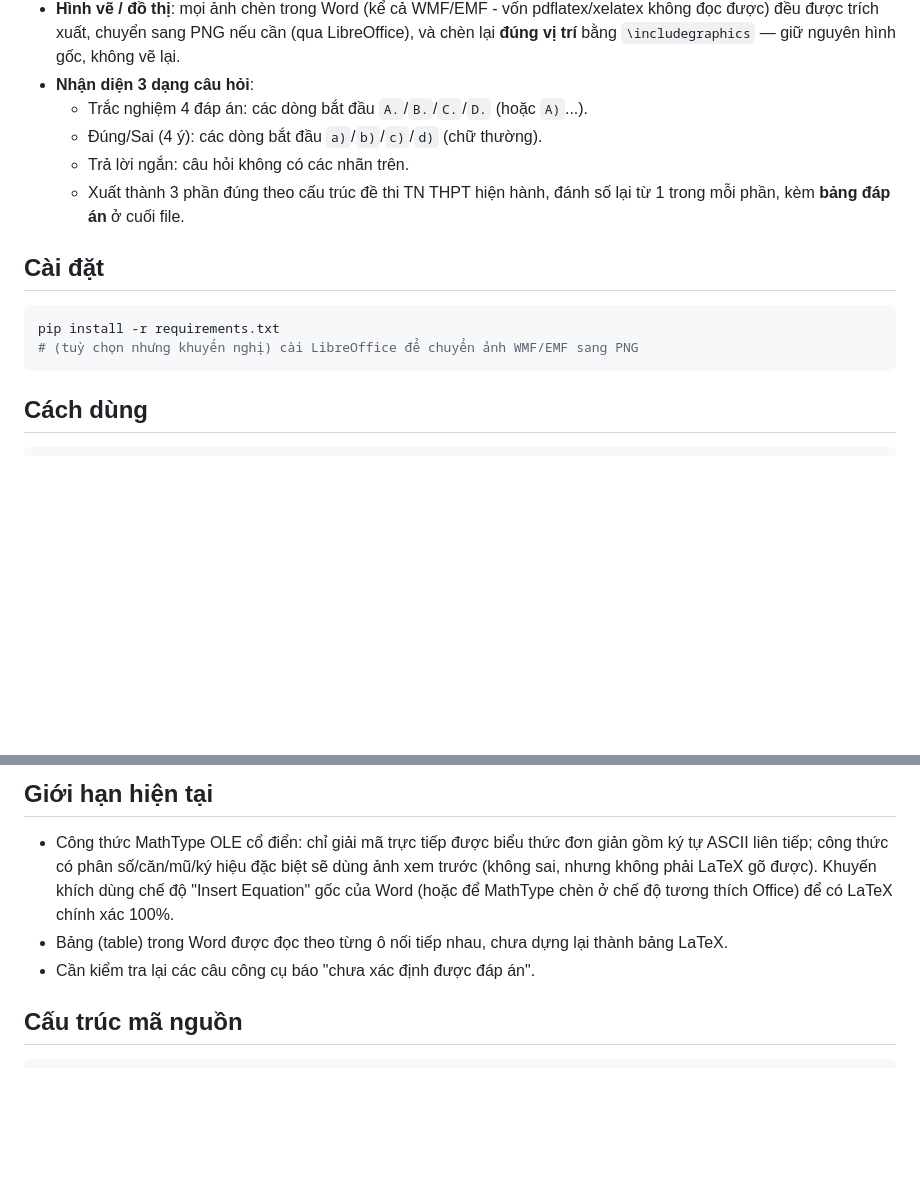
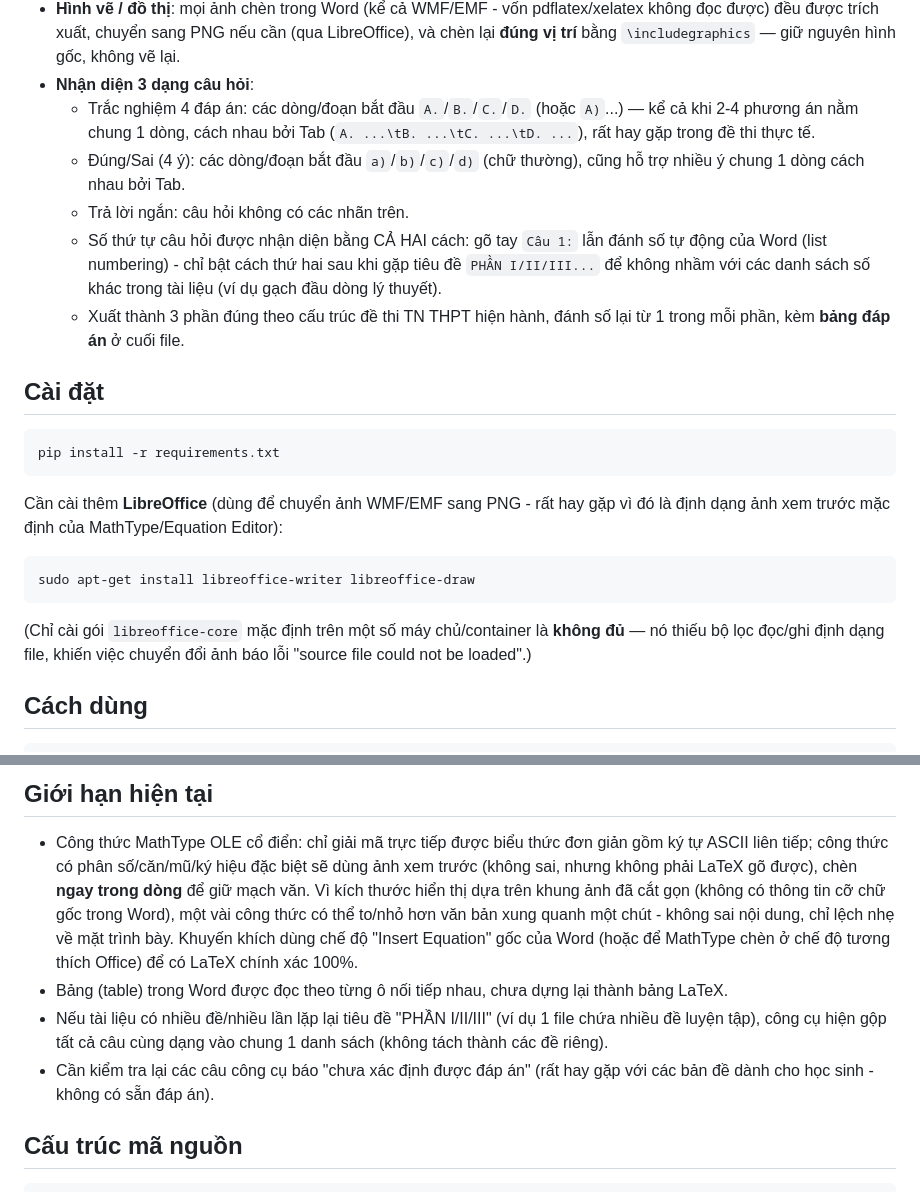
Before and after one commit to xuanthanh111/So-n-KHBD, a Markdown page: README.md, 2 parts joined by grey strips. GitHub-like rendering; blank space fills up the shorter version.

Commit message:
Update README with real-world findings from testing a live exam file
Document the Word auto-numbering + tab-separated-options support added
to classify.py, the libreoffice-writer/libreoffice-draw install
requirement (core alone lacks format filters), and the known limitation
around inline fallback-formula sizing and multi-exam-in-one-file
merging discovered while validating against an actual user-provided
docx.

Co-Authored-By: Claude Sonnet 5 <noreply@anthropic.com>
Claude-Session: https://claude.ai/code/session_01JEWp4HfnT1x6FgSFkAwVHB

````diff
--- a/README.md
+++ b/README.md
@@ -21,9 +21,16 @@ có công thức toán (MathType / công thức Word) và hình vẽ/đồ thị
   nếu cần (qua LibreOffice), và chèn lại **đúng vị trí** bằng
   `\includegraphics` — giữ nguyên hình gốc, không vẽ lại.
 - **Nhận diện 3 dạng câu hỏi**:
-  - Trắc nghiệm 4 đáp án: các dòng bắt đầu `A.`/`B.`/`C.`/`D.` (hoặc `A)`...).
-  - Đúng/Sai (4 ý): các dòng bắt đầu `a)`/`b)`/`c)`/`d)` (chữ thường).
+  - Trắc nghiệm 4 đáp án: các dòng/đoạn bắt đầu `A.`/`B.`/`C.`/`D.` (hoặc
+    `A)`...) — kể cả khi 2-4 phương án nằm chung 1 dòng, cách nhau bởi Tab
+    (`A. ...\tB. ...\tC. ...\tD. ...`), rất hay gặp trong đề thi thực tế.
+  - Đúng/Sai (4 ý): các dòng/đoạn bắt đầu `a)`/`b)`/`c)`/`d)` (chữ thường),
+    cũng hỗ trợ nhiều ý chung 1 dòng cách nhau bởi Tab.
   - Trả lời ngắn: câu hỏi không có các nhãn trên.
+  - Số thứ tự câu hỏi được nhận diện bằng CẢ HAI cách: gõ tay `Câu 1:` lẫn
+    đánh số tự động của Word (list numbering) - chỉ bật cách thứ hai sau
+    khi gặp tiêu đề `PHẦN I/II/III...` để không nhầm với các danh sách số
+    khác trong tài liệu (ví dụ gạch đầu dòng lý thuyết).
   - Xuất thành 3 phần đúng theo cấu trúc đề thi TN THPT hiện hành, đánh
     số lại từ 1 trong mỗi phần, kèm **bảng đáp án** ở cuối file.
 
@@ -31,8 +38,19 @@ có công thức toán (MathType / công thức Word) và hình vẽ/đồ thị
 
 ```bash
 pip install -r requirements.txt
-# (tuỳ chọn nhưng khuyến nghị) cài LibreOffice để chuyển ảnh WMF/EMF sang PNG
 ```
+
+Cần cài thêm **LibreOffice** (dùng để chuyển ảnh WMF/EMF sang PNG - rất
+hay gặp vì đó là định dạng ảnh xem trước mặc định của MathType/Equation
+Editor):
+
+```bash
+sudo apt-get install libreoffice-writer libreoffice-draw
+```
+
+(Chỉ cài gói `libreoffice-core` mặc định trên một số máy chủ/container là
+**không đủ** — nó thiếu bộ lọc đọc/ghi định dạng file, khiến việc chuyển
+đổi ảnh báo lỗi "source file could not be loaded".)
 
 ## Cách dùng
 
@@ -70,11 +88,19 @@ Kết quả:
 - Công thức MathType OLE cổ điển: chỉ giải mã trực tiếp được biểu thức
   đơn giản gồm ký tự ASCII liên tiếp; công thức có phân số/căn/mũ/ký hiệu
   đặc biệt sẽ dùng ảnh xem trước (không sai, nhưng không phải LaTeX gõ
-  được). Khuyến khích dùng chế độ "Insert Equation" gốc của Word (hoặc để
-  MathType chèn ở chế độ tương thích Office) để có LaTeX chính xác 100%.
+  được), chèn **ngay trong dòng** để giữ mạch văn. Vì kích thước hiển thị
+  dựa trên khung ảnh đã cắt gọn (không có thông tin cỡ chữ gốc trong
+  Word), một vài công thức có thể to/nhỏ hơn văn bản xung quanh một chút -
+  không sai nội dung, chỉ lệch nhẹ về mặt trình bày. Khuyến khích dùng chế
+  độ "Insert Equation" gốc của Word (hoặc để MathType chèn ở chế độ tương
+  thích Office) để có LaTeX chính xác 100%.
 - Bảng (table) trong Word được đọc theo từng ô nối tiếp nhau, chưa dựng
   lại thành bảng LaTeX.
-- Cần kiểm tra lại các câu công cụ báo "chưa xác định được đáp án".
+- Nếu tài liệu có nhiều đề/nhiều lần lặp lại tiêu đề "PHẦN I/II/III" (ví
+  dụ 1 file chứa nhiều đề luyện tập), công cụ hiện gộp tất cả câu cùng
+  dạng vào chung 1 danh sách (không tách thành các đề riêng).
+- Cần kiểm tra lại các câu công cụ báo "chưa xác định được đáp án" (rất
+  hay gặp với các bản đề dành cho học sinh - không có sẵn đáp án).
 
 ## Cấu trúc mã nguồn
 
````
